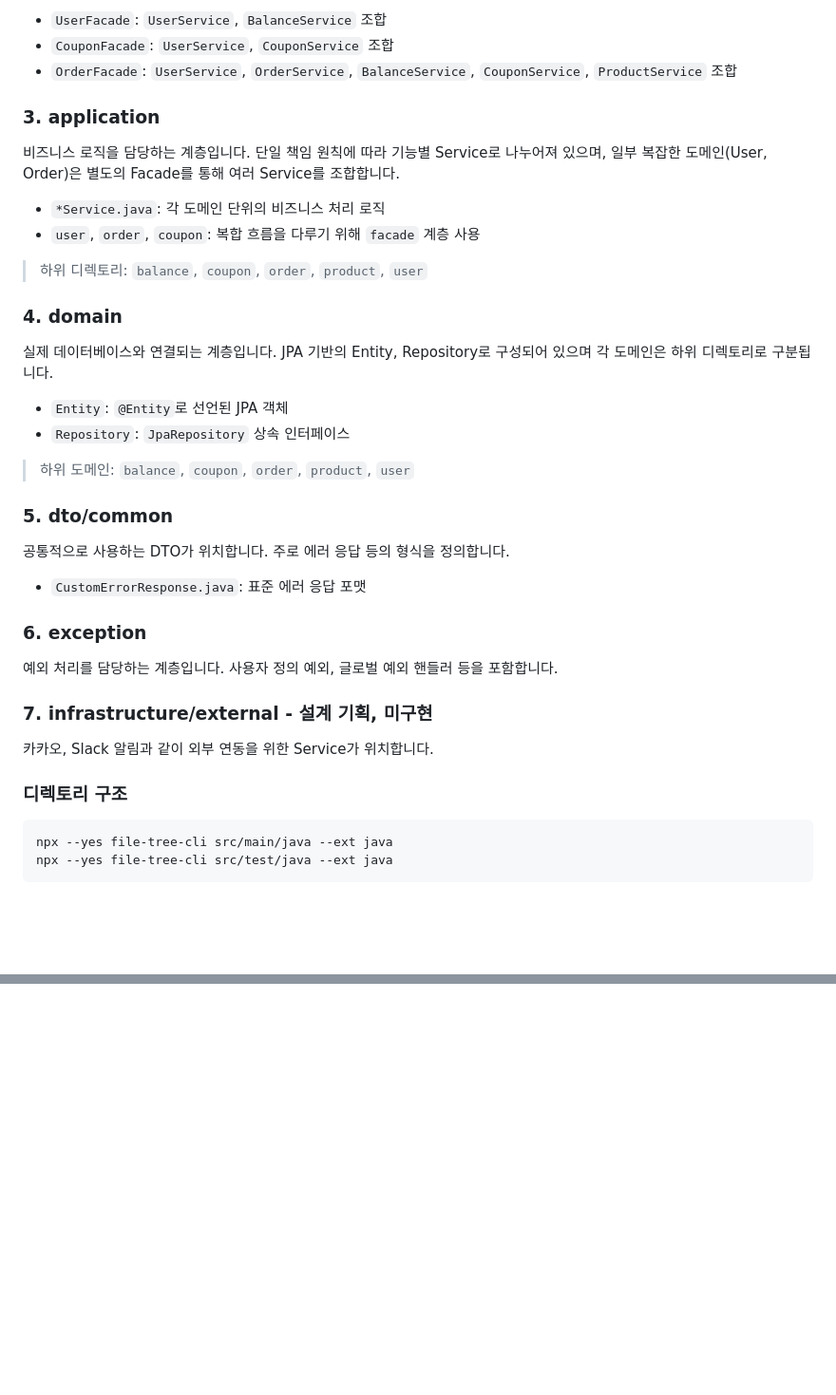
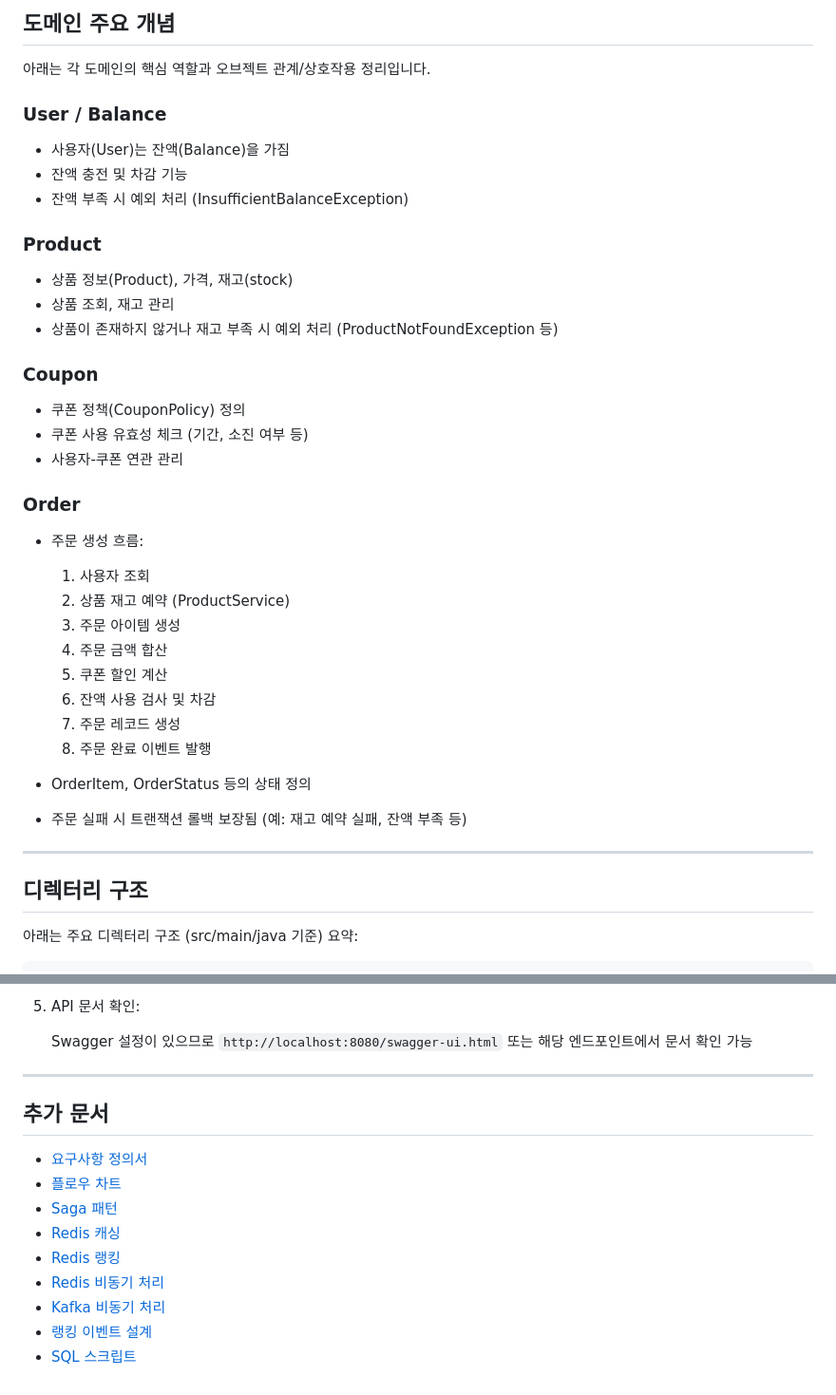
Before and after one commit to hanghae-plus-anveloper/e-commerce, a Markdown page: README.md, 2 parts joined by grey strips. Shown at 95% size. Drawn GitHub-style; blank space fills up the shorter version.

````diff
--- a/README.md
+++ b/README.md
@@ -31,46 +80,45 @@ Controller → (Facade) → Service → Domain/Repository
 
--   `UserFacade`: `UserService`, `BalanceService` 조합
--   `CouponFacade`: `UserService`, `CouponService` 조합
--   `OrderFacade`: `UserService`, `OrderService`, `BalanceService`, `CouponService`, `ProductService` 조합
+## 도메인 주요 개념
 
-### 3. application
+아래는 각 도메인의 핵심 역할과 오브젝트 관계/상호작용 정리입니다.
 
-비즈니스 로직을 담당하는 계층입니다.
-단일 책임 원칙에 따라 기능별 Service로 나누어져 있으며,
-일부 복잡한 도메인(User, Order)은 별도의 Facade를 통해 여러 Service를 조합합니다.
+### User / Balance
 
--   `*Service.java`: 각 도메인 단위의 비즈니스 처리 로직
--   `user`, `order`, `coupon`: 복합 흐름을 다루기 위해 `facade` 계층 사용
+- 사용자(User)는 잔액(Balance)을 가짐
+- 잔액 충전 및 차감 기능
+- 잔액 부족 시 예외 처리 (InsufficientBalanceException)
 
-> 하위 디렉토리: `balance`, `coupon`, `order`, `product`, `user`
+### Product
 
-### 4. domain
+- 상품 정보(Product), 가격, 재고(stock)
+- 상품 조회, 재고 관리
+- 상품이 존재하지 않거나 재고 부족 시 예외 처리 (ProductNotFoundException 등)
 
-실제 데이터베이스와 연결되는 계층입니다.
-JPA 기반의 Entity, Repository로 구성되어 있으며 각 도메인은 하위 디렉토리로 구분됩니다.
+### Coupon
 
--   `Entity`: `@Entity`로 선언된 JPA 객체
--   `Repository`: `JpaRepository` 상속 인터페이스
+- 쿠폰 정책(CouponPolicy) 정의
+- 쿠폰 사용 유효성 체크 (기간, 소진 여부 등)
+- 사용자‐쿠폰 연관 관리
 
-> 하위 도메인: `balance`, `coupon`, `order`, `product`, `user`
+### Order
 
-### 5. dto/common
+- 주문 생성 흐름:
 
-공통적으로 사용하는 DTO가 위치합니다. 주로 에러 응답 등의 형식을 정의합니다.
+  1. 사용자 조회
+  2. 상품 재고 예약 (ProductService)
+  3. 주문 아이템 생성
+  4. 주문 금액 합산
+  5. 쿠폰 할인 계산
+  6. 잔액 사용 검사 및 차감
+  7. 주문 레코드 생성
+  8. 주문 완료 이벤트 발행
 
--   `CustomErrorResponse.java`: 표준 에러 응답 포맷
+- OrderItem, OrderStatus 등의 상태 정의
+- 주문 실패 시 트랜잭션 롤백 보장됨 (예: 재고 예약 실패, 잔액 부족 등)
 
-### 6. exception
+---
 
-예외 처리를 담당하는 계층입니다. 사용자 정의 예외, 글로벌 예외 핸들러 등을 포함합니다.
+## 디렉터리 구조
 
-### 7. infrastructure/external - 설계 기획, 미구현
-
-카카오, Slack 알림과 같이 외부 연동을 위한 Service가 위치합니다.
-
-### 디렉토리 구조
-
-```bash
-npx --yes file-tree-cli src/main/java --ext java
-npx --yes file-tree-cli src/test/java --ext java
+아래는 주요 디렉터리 구조 (src/main/java 기준) 요약:
 ```
@@ -303,0 +215,17 @@ docker-compose up -d
+5. API 문서 확인:
+
+    Swagger 설정이 있으므로 `http://localhost:8080/swagger-ui.html` 또는 해당 엔드포인트에서 문서 확인 가능
+
+---
+
+## 추가 문서
+
+- [요구사항 정의서](./docs/requirements.md)
+- [플로우 차트](./docs/flow-chart/flow.md)
+- [Saga 패턴](./docs/saga-pattern/design.md)
+- [Redis 캐싱](./docs/cache-redis/report.md)
+- [Redis 랭킹](./docs/ranking-redis/design.md)
+- [Redis 비동기 처리](./docs/asynchronous-redis/design.md)
+- [Kafka 비동기 처리](./docs/asynchronous-kafka/design.md)
+- [랭킹 이벤트 설계](./docs/ranking-event/design.md)
+- [SQL 스크립트](./docs/sql/sql.md)
````
Also changed, not shown: other parts of README.md (+146 -234 lines).
